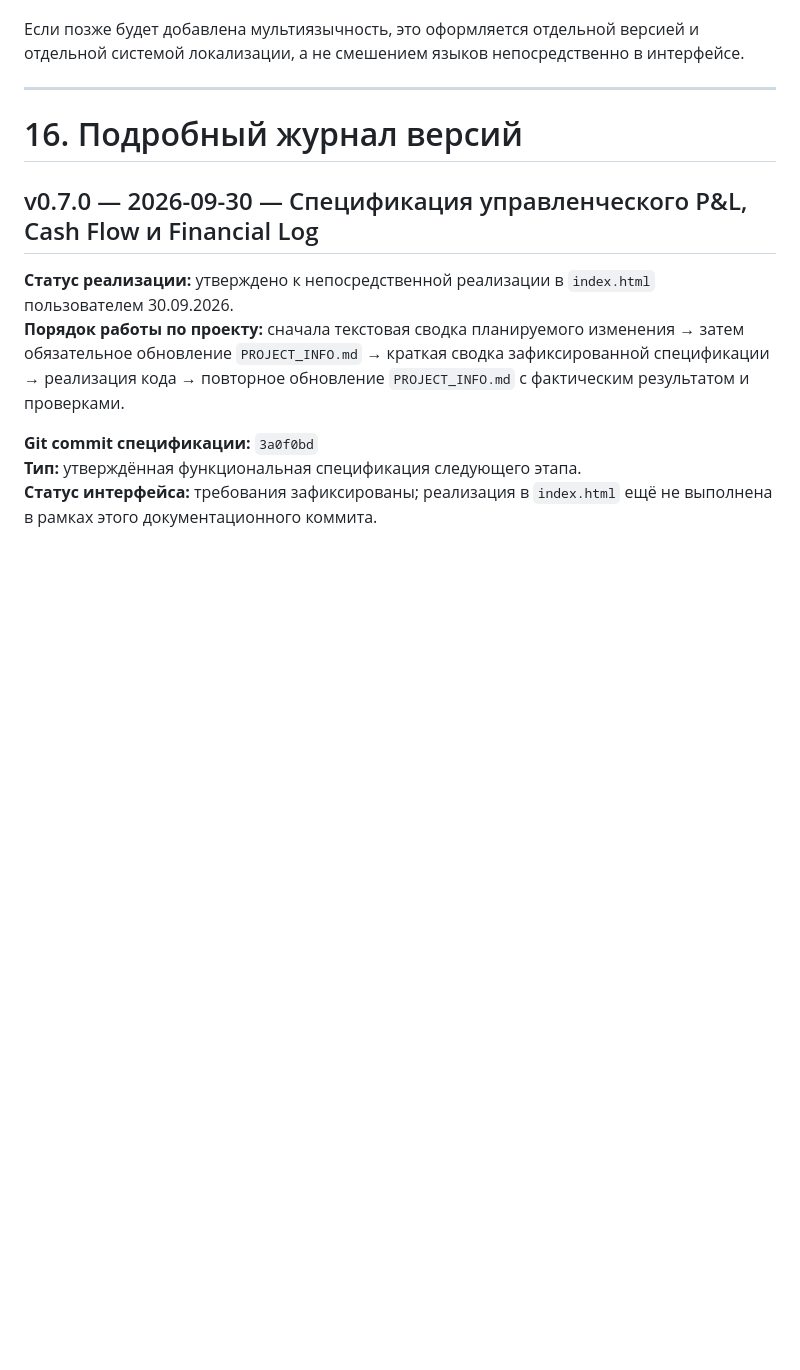
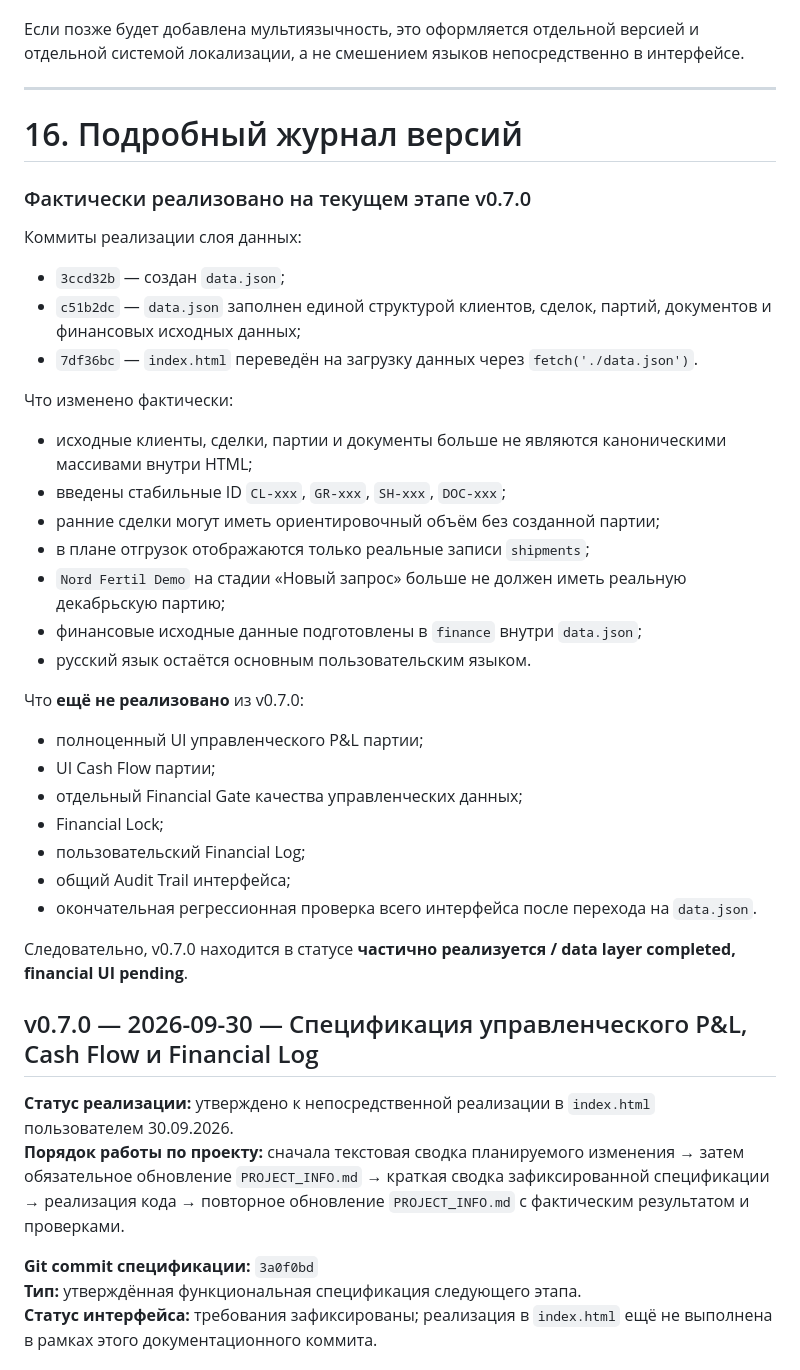
Before and after one commit to Cybercentury/Grain, a Markdown page: PROJECT_INFO.md, the part around the change. GitHub-like rendering; blank space fills up the shorter version.

Commit message:
docs: record actual v0.7 data-layer implementation status

```diff
--- a/PROJECT_INFO.md
+++ b/PROJECT_INFO.md
@@ -1207,6 +1207,36 @@ Cash Flow должен учитывать:
 
 # 16. Подробный журнал версий
 
+### Фактически реализовано на текущем этапе v0.7.0
+
+Коммиты реализации слоя данных:
+
+- `3ccd32b` — создан `data.json`;
+- `c51b2dc` — `data.json` заполнен единой структурой клиентов, сделок, партий, документов и финансовых исходных данных;
+- `7df36bc` — `index.html` переведён на загрузку данных через `fetch('./data.json')`.
+
+Что изменено фактически:
+
+- исходные клиенты, сделки, партии и документы больше не являются каноническими массивами внутри HTML;
+- введены стабильные ID `CL-xxx`, `GR-xxx`, `SH-xxx`, `DOC-xxx`;
+- ранние сделки могут иметь ориентировочный объём без созданной партии;
+- в плане отгрузок отображаются только реальные записи `shipments`;
+- `Nord Fertil Demo` на стадии «Новый запрос» больше не должен иметь реальную декабрьскую партию;
+- финансовые исходные данные подготовлены в `finance` внутри `data.json`;
+- русский язык остаётся основным пользовательским языком.
+
+Что **ещё не реализовано** из v0.7.0:
+
+- полноценный UI управленческого P&L партии;
+- UI Cash Flow партии;
+- отдельный Financial Gate качества управленческих данных;
+- Financial Lock;
+- пользовательский Financial Log;
+- общий Audit Trail интерфейса;
+- окончательная регрессионная проверка всего интерфейса после перехода на `data.json`.
+
+Следовательно, v0.7.0 находится в статусе **частично реализуется / data layer completed, financial UI pending**.
+
 ## v0.7.0 — 2026-09-30 — Спецификация управленческого P&L, Cash Flow и Financial Log
 
 **Статус реализации:** утверждено к непосредственной реализации в `index.html` пользователем 30.09.2026.
```
